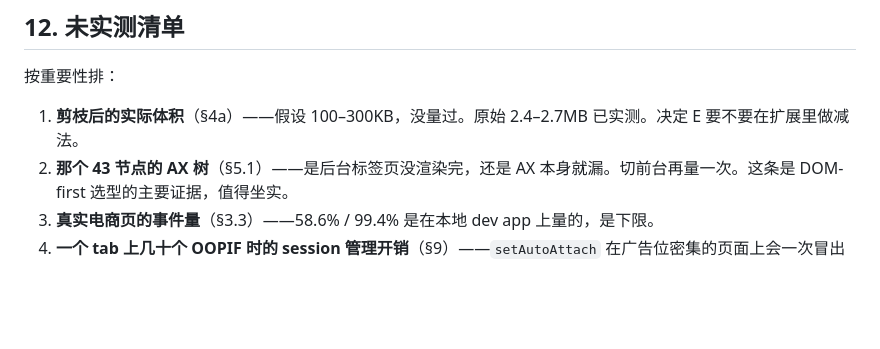
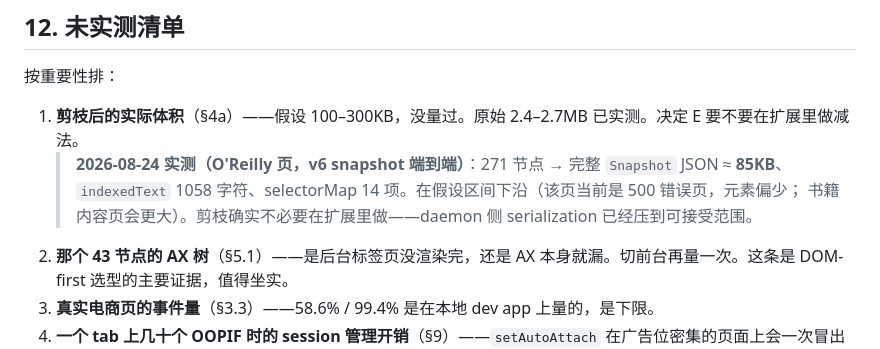
Before and after one commit to wuwe1/booey, a Markdown page: docs/cdp-relay-design.md, the part around the change. Drawn GitHub-style; blank space fills up the shorter version.

Commit message:
docs: §12 剪枝体积已实测（271 节点 → 85KB，无需扩展侧剪枝）

```diff
--- a/docs/cdp-relay-design.md
+++ b/docs/cdp-relay-design.md
@@ -528,6 +528,9 @@ lilto 有 `contracts/` 和 `recon/`——手工逆向出来的平台端点契约
 按重要性排：
 
 1. **剪枝后的实际体积**（§4a）——假设 100–300KB，没量过。原始 2.4–2.7MB 已实测。决定 E 要不要在扩展里做减法。
+   > **2026-08-24 实测（O'Reilly 页，v6 snapshot 端到端）**：271 节点 → 完整 `Snapshot` JSON ≈ **85KB**、
+   > `indexedText` 1058 字符、selectorMap 14 项。在假设区间下沿（该页当前是 500 错误页，元素偏少；
+   > 书籍内容页会更大）。剪枝确实不必要在扩展里做——daemon 侧 serialization 已经压到可接受范围。
 2. **那个 43 节点的 AX 树**（§5.1）——是后台标签页没渲染完，还是 AX 本身就漏。切前台再量一次。这条是 DOM-first 选型的主要证据，值得坐实。
 3. **真实电商页的事件量**（§3.3）——58.6% / 99.4% 是在本地 dev app 上量的，是下限。
 4. **一个 tab 上几十个 OOPIF 时的 session 管理开销**（§9）——`setAutoAttach` 在广告位密集的页面上会一次冒出很多 session，没量过。
```
